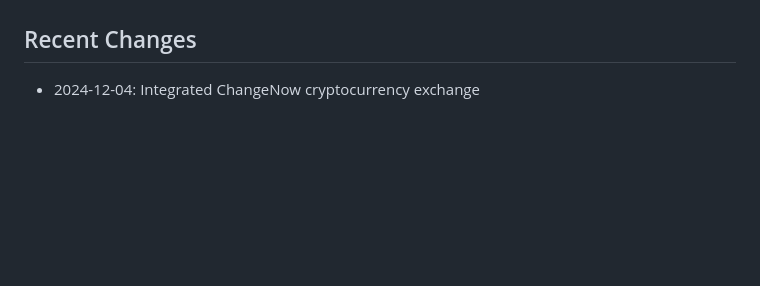
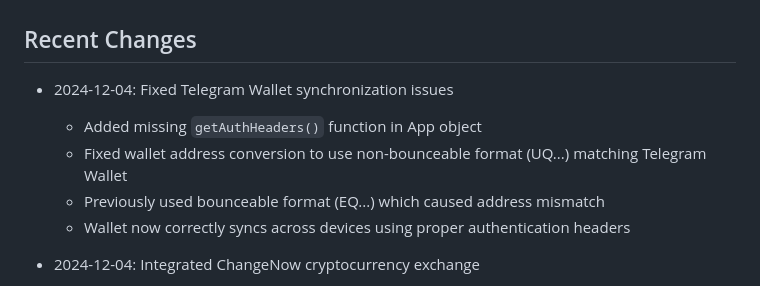
Before and after one commit to PrincipeGhost/BUNK3R-W3B, a Markdown page: replit.md, the part around the change. Rendered like a GitHub page; blank space fills up the shorter version.

Commit message:
Improve Telegram wallet synchronization and address compatibility
Fixes issues with Telegram Wallet synchronization by adding missing authentication headers and correcting address format for compatibility.

Replit-Commit-Author: Agent
Replit-Commit-Session-Id: 7f986117-2a55-4915-87e8-e3f195cc3f3f
Replit-Commit-Checkpoint-Type: full_checkpoint
Replit-Commit-Event-Id: 3717bd11-4f5d-4287-9bc5-9acb6f2fed16
Replit-Commit-Screenshot-Url: https://storage.googleapis.com/screenshot-production-us-central1/ddb17acf-ed64-4165-bae1-e3330975faa8/7f986117-2a55-4915-87e8-e3f195cc3f3f/4mhQYzn

```diff
--- a/replit.md
+++ b/replit.md
@@ -97,6 +97,12 @@ Configured for Replit deployment with:
 - Production-ready Gunicorn setup
 
 ## Recent Changes
+- 2024-12-04: Fixed Telegram Wallet synchronization issues
+  - Added missing `getAuthHeaders()` function in App object
+  - Fixed wallet address conversion to use non-bounceable format (UQ...) matching Telegram Wallet
+  - Previously used bounceable format (EQ...) which caused address mismatch
+  - Wallet now correctly syncs across devices using proper authentication headers
+
 - 2024-12-04: Integrated ChangeNow cryptocurrency exchange
   - Full Exchange section accessible via sidebar menu
   - Backend API endpoints for currency listing, rate estimation, and transaction creation
```
